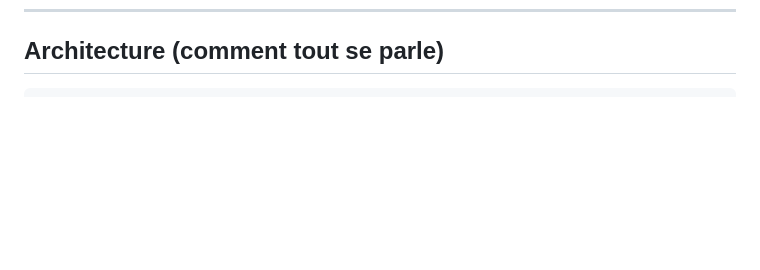
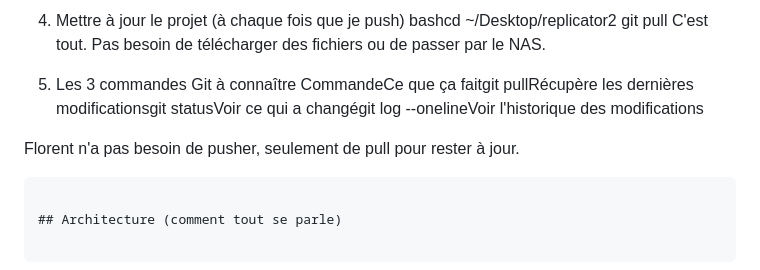
Before and after one commit to remytesta/replicator2, a Markdown page: README.md, the part around one of its changes. GitHub-like rendering; blank space fills up the shorter version.

Commit message:
Explain benefits of GitHub vs NAS in README
Added a section explaining the advantages of using GitHub over NAS for version control, including comparisons and installation instructions for Git on Mac.

````diff
--- a/README.md
+++ b/README.md
@@ -49,3 +134,14 @@ Un Raspberry Pi fait tourner tout le système, **sans internet**, en créant son
+4. Mettre à jour le projet (à chaque fois que je push)
+bashcd ~/Desktop/replicator2
+git pull
+C'est tout. Pas besoin de télécharger des fichiers ou de passer par le NAS.
+
+5. Les 3 commandes Git à connaître
+CommandeCe que ça faitgit pullRécupère les dernières modificationsgit statusVoir ce qui a changégit log --onelineVoir l'historique des modifications
+
+Florent  n'a pas besoin de pusher, seulement de pull pour rester à jour.
+
+```
 
 ## Architecture (comment tout se parle)
 
````
Also changed, not shown: other parts of README.md (+85 -0 lines).
